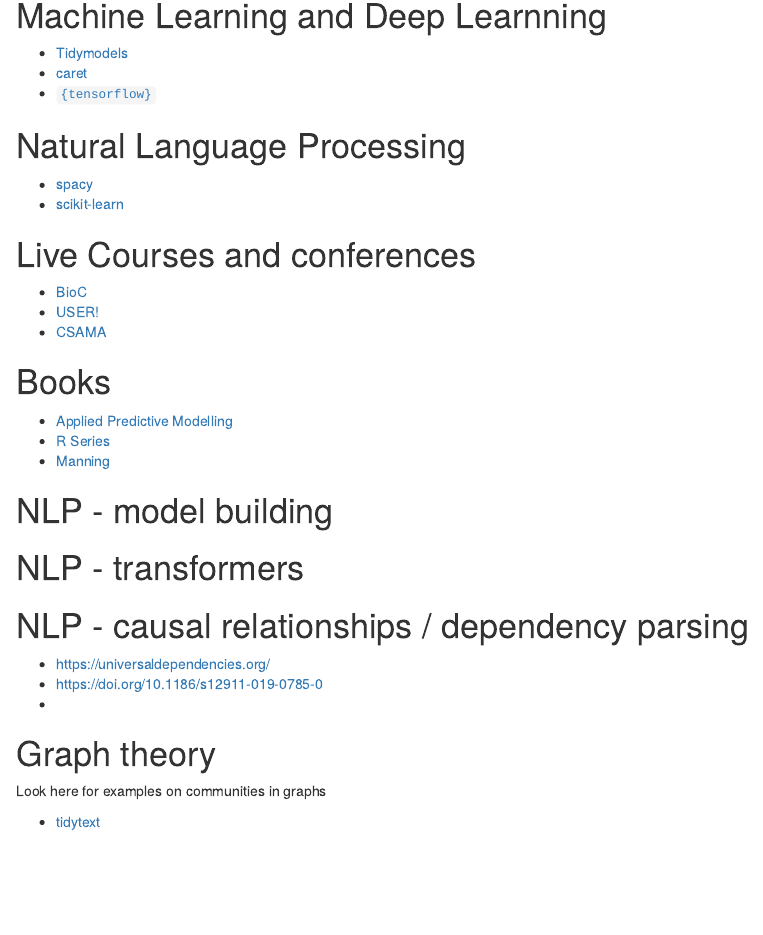
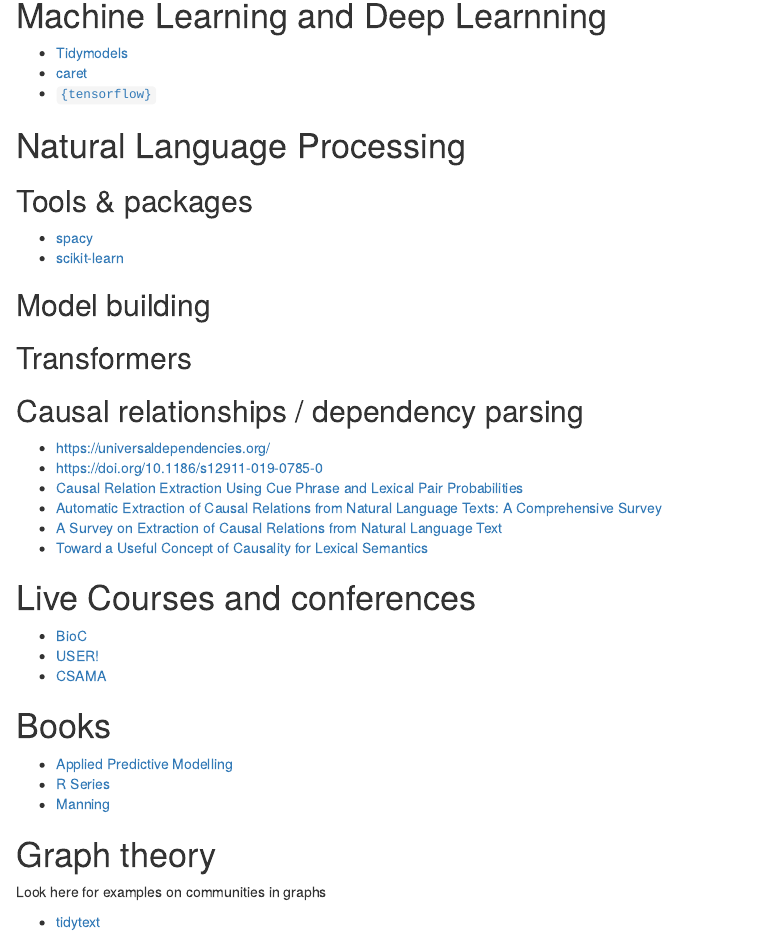
Before and after one commit to uashogeschoolutrecht/data-science-resources, an R Markdown document (resources.Rmd): the page in a window 1100 px wide, from 980 px down. Rendered offline with R 4.5, knitr and Pandoc, with nearby package versions; drawn as R Markdown's standard HTML page in place of the format the file asks for.

Commit message:
Added text resource

```diff
--- a/resources.Rmd
+++ b/resources.Rmd
@@ -62,8 +62,27 @@
 
 # Natural Language Processing
 
+## Tools & packages
+
  - [spacy](https://spacy.io/)
  - [scikit-learn](https://scikit-learn.org/stable/)
+
+## Model building
+
+
+## Transformers
+
+
+## Causal relationships / dependency parsing
+
+ - https://universaldependencies.org/
+ - https://doi.org/10.1186/s12911-019-0785-0
+ - [Causal Relation Extraction Using Cue Phrase and Lexical Pair Probabilities](http://semanticweb.kaist.ac.kr/home/images/a/af/Causal_Relation_Extraction_Using_Cue_Phrases_and_Lexical_Pair_Probabilities.pdf)
+ - [Automatic Extraction of Causal Relations from Natural Language Texts: A Comprehensive Survey](https://arxiv.org/pdf/1605.07895.pdf)
+ - [A Survey on Extraction of Causal Relations from Natural Language Text](https://arxiv.org/pdf/2101.06426.pdf)
+ - [Toward a Useful Concept of Causality for Lexical Semantics](https://www.isi.edu/~hobbs/causality-jos.pdf)
+
+
 
 # Live Courses and conferences
 
@@ -77,17 +96,7 @@
  - [R Series](https://www.routledge.com/Chapman--HallCRC-The-R-Series/book-series/CRCTHERSER?a=1&pg=4&gclid=Cj0KCQjw-NaJBhDsARIsAAja6dMabjgxY0cxKoZQNDI0e7pdJcqB080chcNsYbVx6vxuwHqGvP8SpWQaAvFzEALw_wcB)
  - [Manning](https://www.manning.com/)
 
-# NLP - model building
 
-
-# NLP - transformers
-
-
-# NLP - causal relationships / dependency parsing
-
- - https://universaldependencies.org/
- - https://doi.org/10.1186/s12911-019-0785-0
- -
 
 # Graph theory
 
```
Also changed, not shown: resources.html, resources.md.
